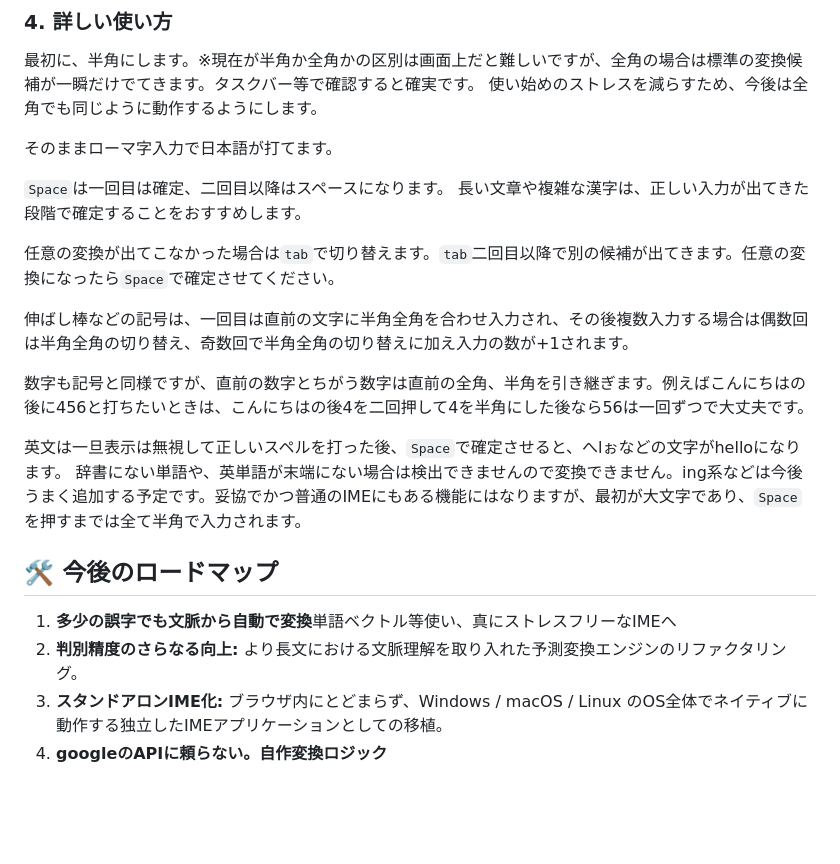
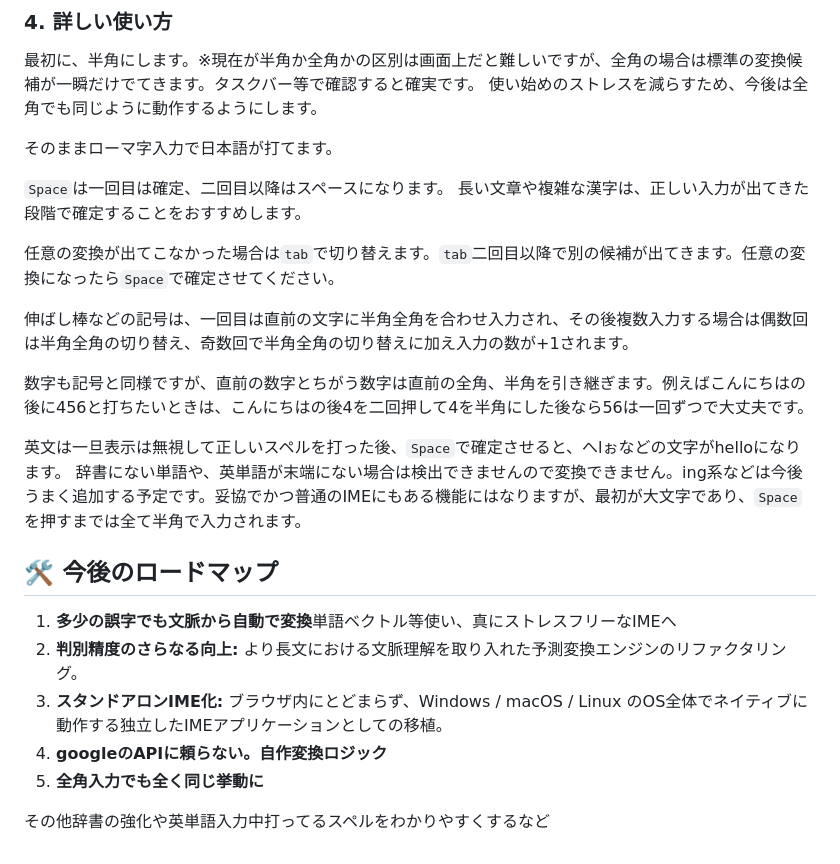
Before and after one commit to Cinnamon-jp/iIME, a Markdown page: README.md, the part around the change. Drawn GitHub-style; blank space fills up the shorter version.

Commit message:
READMEのついか

```diff
--- a/README.md
+++ b/README.md
@@ -75,19 +75,33 @@ git clone https://github.com/Cinnamon-jp/iIME.git
 最初に、半角にします。※現在が半角か全角かの区別は画面上だと難しいですが、全角の場合は標準の変換候補が一瞬だけでてきます。タスクバー等で確認すると確実です。
 使い始めのストレスを減らすため、今後は全角でも同じように動作するようにします。
 
+
+
 そのままローマ字入力で日本語が打てます。
+
+
 
 `Space`は一回目は確定、二回目以降はスペースになります。
 長い文章や複雑な漢字は、正しい入力が出てきた段階で確定することをおすすめします。
 
+
+
 任意の変換が出てこなかった場合は`tab`で切り替えます。`tab`二回目以降で別の候補が出てきます。任意の変換になったら`Space`で確定させてください。
+
+
 
 伸ばし棒などの記号は、一回目は直前の文字に半角全角を合わせ入力され、その後複数入力する場合は偶数回は半角全角の切り替え、奇数回で半角全角の切り替えに加え入力の数が+1されます。
 
+
+
 数字も記号と同様ですが、直前の数字とちがう数字は直前の全角、半角を引き継ぎます。例えばこんにちはの後に456と打ちたいときは、こんにちはの後4を二回押して4を半角にした後なら56は一回ずつで大丈夫です。
+
+
 
 英文は一旦表示は無視して正しいスペルを打った後、`Space`で確定させると、へlぉなどの文字がhelloになります。
 辞書にない単語や、英単語が末端にない場合は検出できませんので変換できません。ing系などは今後うまく追加する予定です。妥協でかつ普通のIMEにもある機能にはなりますが、最初が大文字であり、`Space`を押すまでは全て半角で入力されます。
+
+
 
 ## 🛠 今後のロードマップ
 
@@ -95,3 +109,6 @@ git clone https://github.com/Cinnamon-jp/iIME.git
 2. **判別精度のさらなる向上:** より長文における文脈理解を取り入れた予測変換エンジンのリファクタリング。
 3. **スタンドアロンIME化:** ブラウザ内にとどまらず、Windows / macOS / Linux のOS全体でネイティブに動作する独立したIMEアプリケーションとしての移植。
 4. **googleのAPIに頼らない。自作変換ロジック**
+5. **全角入力でも全く同じ挙動に**
+
+その他辞書の強化や英単語入力中打ってるスペルをわかりやすくするなど
```
